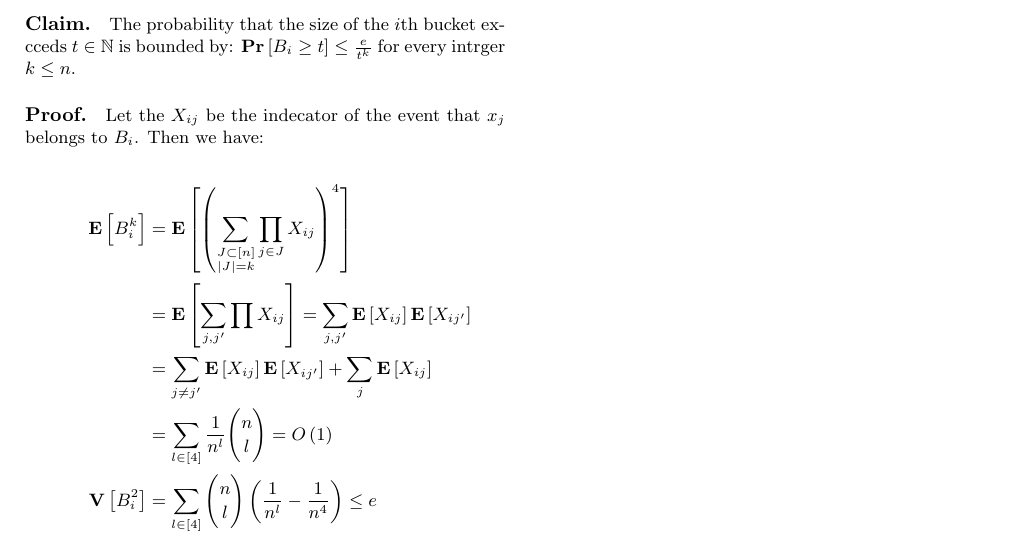
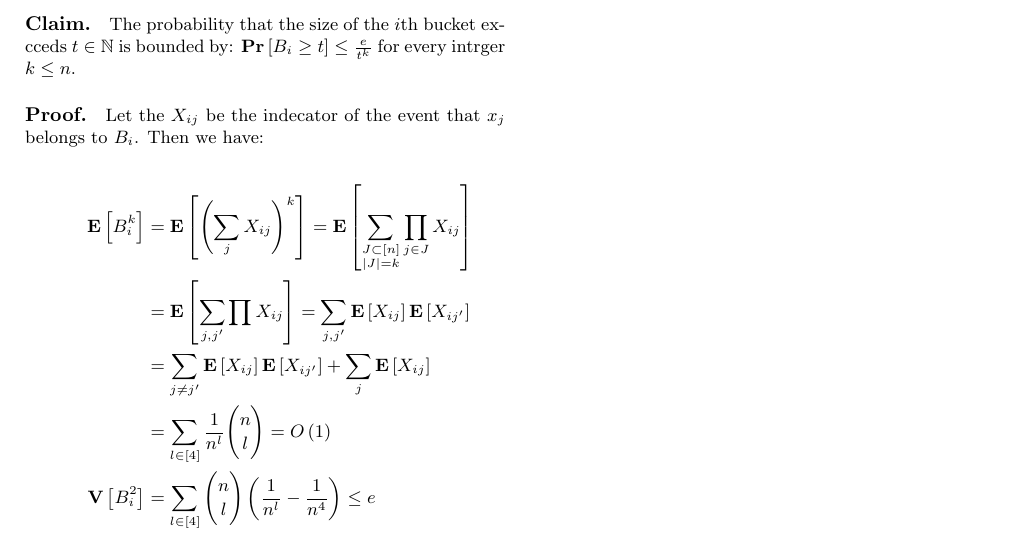
Before and after one commit to dudupo/Academic, a LaTeX document (projects/algo/buckets.tex): part of the page, cut so that both start at the same text. Compiled offline with pdfLaTeX.

Commit message:
compiling -Fri Jan 20 02:32:17 PM IST 2023

```diff
--- a/projects/algo/buckets.tex
+++ b/projects/algo/buckets.tex
@@ -71,7 +71,7 @@
 
   \begin{equation*}
     \begin{split}
-      \expp{B_{i}^{k} } &= \expp{ \left( \sum_{ \substack { J \subset [n] \\ |J| = k }  }{ \prod_{j \in J} { X_{ij} } } \right)^{4}  } \\
+      \expp{B_{i}^{k} } &= \expp{ \left( \sum_{j}{\xij } \right)^{k}  } =  \expp{ \sum_{ \substack { J \subset [n] \\ |J| = k }  }{ \prod_{j \in J} { X_{ij} } }   } \\
     &= \expp{ \sum_{j,j^{\prime}}{ \prod{X_{ij}}}}
       = \sum_{ j,j^{\prime}}{ \expp{X_{ij}}\expp{X_{ij^{\prime}}}   } \\
       &=  \sum_{ j \neq j^{\prime} }{ \expp{X_{ij}}\expp{X_{ij^{\prime}}}   }  +
```
Also changed, not shown: projects/pdfs/buckets.pdf.
